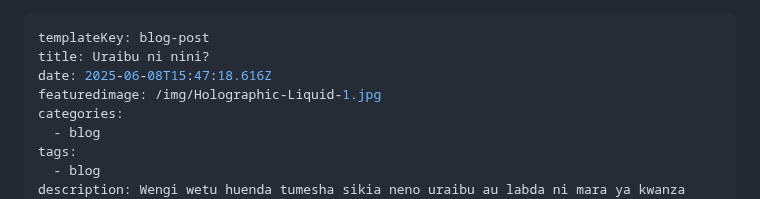
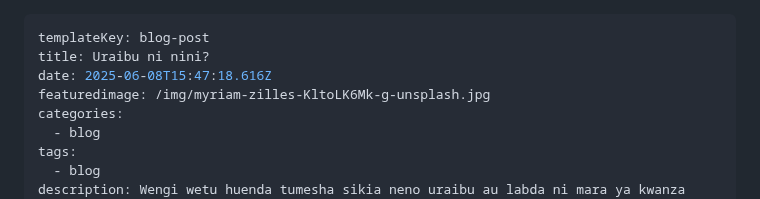
Before and after one commit to nextdev42/Pilimissana, a Markdown page: src/blog/blog-post-3.md, the part around the change. Drawn GitHub-style.

```diff
--- a/src/blog/blog-post-3.md
+++ b/src/blog/blog-post-3.md
@@ -2,7 +2,7 @@
 templateKey: blog-post
 title: Uraibu ni nini?
 date: 2025-06-08T15:47:18.616Z
-featuredimage: /img/Holographic-Liquid-1.jpg
+featuredimage: /img/myriam-zilles-KltoLK6Mk-g-unsplash.jpg
 categories:
   - blog
 tags:
```
